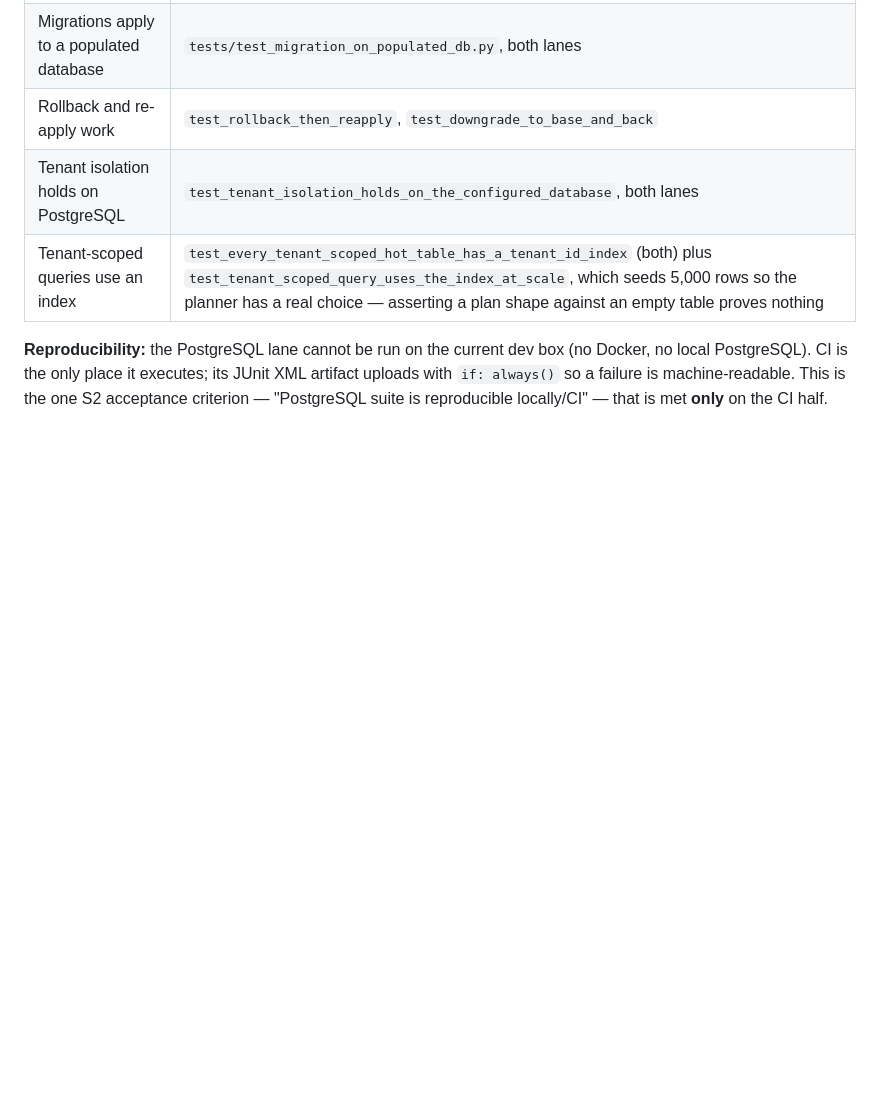
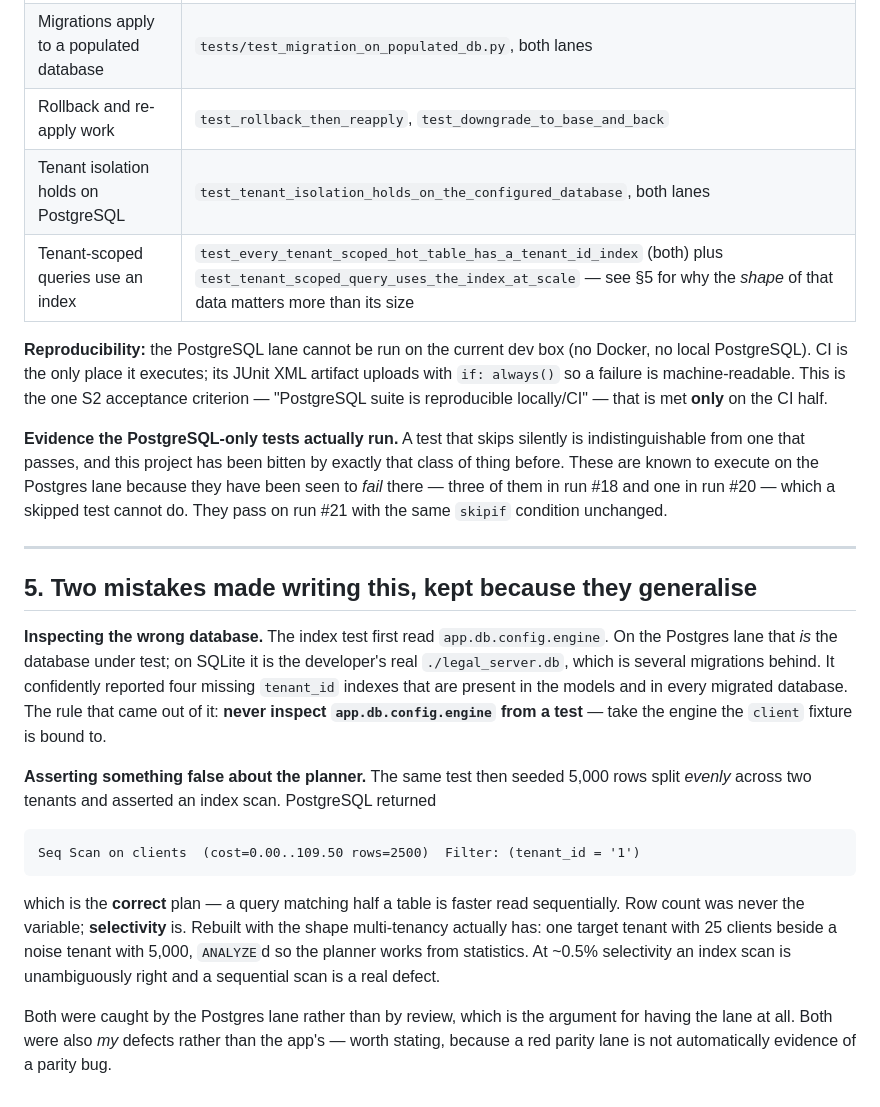
Before and after one commit to kavelaworkspace21-ai/private-repo, a Markdown page: docs/SQLITE_POSTGRES_PARITY.md, the part around the change. Rendered like a GitHub page; blank space fills up the shorter version.

````diff
--- a/docs/SQLITE_POSTGRES_PARITY.md
+++ b/docs/SQLITE_POSTGRES_PARITY.md
@@ -133,9 +133,43 @@ next person re-deriving it.
 | Migrations apply to a populated database | `tests/test_migration_on_populated_db.py`, both lanes |
 | Rollback and re-apply work | `test_rollback_then_reapply`, `test_downgrade_to_base_and_back` |
 | Tenant isolation holds on PostgreSQL | `test_tenant_isolation_holds_on_the_configured_database`, both lanes |
-| Tenant-scoped queries use an index | `test_every_tenant_scoped_hot_table_has_a_tenant_id_index` (both) plus `test_tenant_scoped_query_uses_the_index_at_scale`, which seeds 5,000 rows so the planner has a real choice — asserting a plan shape against an empty table proves nothing |
+| Tenant-scoped queries use an index | `test_every_tenant_scoped_hot_table_has_a_tenant_id_index` (both) plus `test_tenant_scoped_query_uses_the_index_at_scale` — see §5 for why the *shape* of that data matters more than its size |
 
 **Reproducibility:** the PostgreSQL lane cannot be run on the current dev box (no Docker, no
 local PostgreSQL). CI is the only place it executes; its JUnit XML artifact uploads with
 `if: always()` so a failure is machine-readable. This is the one S2 acceptance criterion —
 "PostgreSQL suite is reproducible locally/CI" — that is met **only** on the CI half.
+
+**Evidence the PostgreSQL-only tests actually run.** A test that skips silently is
+indistinguishable from one that passes, and this project has been bitten by exactly that
+class of thing before. These are known to execute on the Postgres lane because they have been
+seen to *fail* there — three of them in run #18 and one in run #20 — which a skipped test
+cannot do. They pass on run #21 with the same `skipif` condition unchanged.
+
+---
+
+## 5. Two mistakes made writing this, kept because they generalise
+
+**Inspecting the wrong database.** The index test first read `app.db.config.engine`. On the
+Postgres lane that *is* the database under test; on SQLite it is the developer's real
+`./legal_server.db`, which is several migrations behind. It confidently reported four missing
+`tenant_id` indexes that are present in the models and in every migrated database. The rule
+that came out of it: **never inspect `app.db.config.engine` from a test** — take the engine
+the `client` fixture is bound to.
+
+**Asserting something false about the planner.** The same test then seeded 5,000 rows split
+*evenly* across two tenants and asserted an index scan. PostgreSQL returned
+
+```
+Seq Scan on clients  (cost=0.00..109.50 rows=2500)  Filter: (tenant_id = '1')
+```
+
+which is the **correct** plan — a query matching half a table is faster read sequentially.
+Row count was never the variable; **selectivity** is. Rebuilt with the shape multi-tenancy
+actually has: one target tenant with 25 clients beside a noise tenant with 5,000, `ANALYZE`d
+so the planner works from statistics. At ~0.5% selectivity an index scan is unambiguously
+right and a sequential scan is a real defect.
+
+Both were caught by the Postgres lane rather than by review, which is the argument for having
+the lane at all. Both were also *my* defects rather than the app's — worth stating, because a
+red parity lane is not automatically evidence of a parity bug.
````
Also changed, not shown: docs/CI_RELEASE_EVIDENCE.md (+37 -5 lines), docs/OWNER_QUEUE.md (+6 -0 lines).
